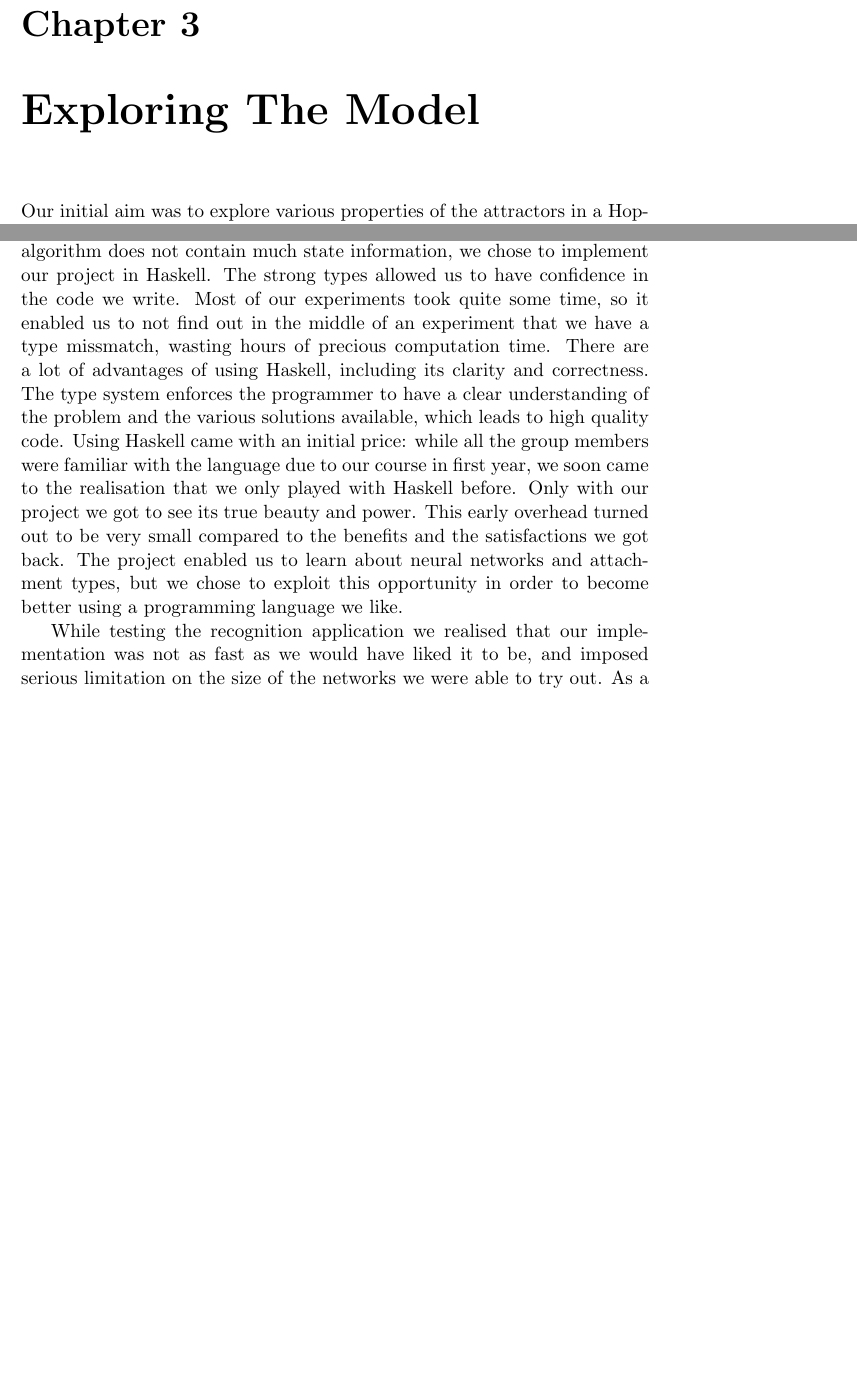
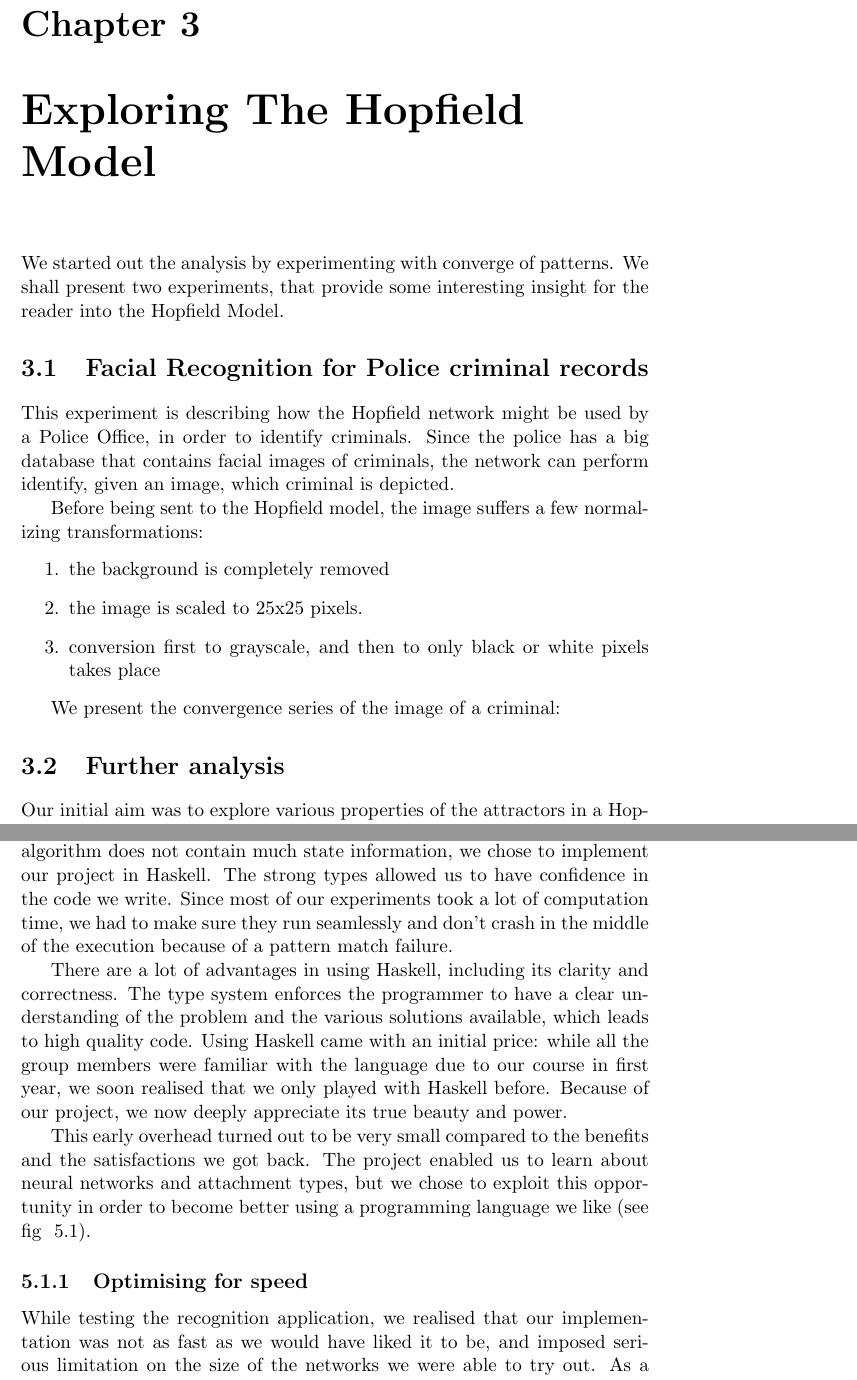
Before and after one commit to imperialhopfield/hopfield, a LaTeX thesis (report/main.tex, which reads report/evaluation.tex, report/exploring_the_model.tex): two parts of pages 20 and 33 of 45 before the commit and two parts of pages 20 and 34 of 46 after it, joined at a grey line, cut so that both start at the same text, the shorter picture padded with empty space. Compiled offline with pdfLaTeX.

Commit message:
started the police database experiment ... spell checked some more

```diff
--- a/report/evaluation.tex
+++ b/report/evaluation.tex
@@ -19,10 +19,12 @@
 \hilight{we need to add some sub-sections here, or bullet points ... this wall of text would only appeal to Chatley}
 %why Haskell?
 In a nutshell, we are content with the choice of our tools and with our implementation of the neural network. Since our mathematical core of the algorithm does not contain much state information, we chose to implement our project in Haskell.
-The strong types allowed us to have confidence in the code we write. Most of our experiments took quite some time, so it enabled us to not find out in the middle of an experiment that we have a type missmatch, wasting hours of precious computation time.
-There are a lot of advantages of using Haskell, including its clarity and correctness. The type system enforces the programmer to have a clear understanding of the problem and the various solutions available, which leads to high quality code.
-Using Haskell came with an initial price: while all the group members were familiar with the language due to our course in first year, we soon came to the realisation that we only played with Haskell before. Only with our project we got to see its true beauty and power.
-This early overhead turned out to be very small compared to the benefits and the satisfactions we got back. The project enabled us to learn about neural networks and attachment types, but we chose to exploit this opportunity in order to become better using a programming language we like.
+The strong types allowed us to have confidence in the code we write. Since most of our experiments took a lot of computation time, we had to make sure they run seamlessly and don't crash in the middle of the execution because of a pattern match failure.
+
+There are a lot of advantages in using Haskell, including its clarity and correctness. The type system enforces the programmer to have a clear understanding of the problem and the various solutions available, which leads to high quality code.
+Using Haskell came with an initial price: while all the group members were familiar with the language due to our course in first year, we soon realised that we only played with Haskell before. Because of our project, we now deeply appreciate its true beauty and power.
+
+This early overhead turned out to be very small compared to the benefits and the satisfactions we got back. The project enabled us to learn about neural networks and attachment types, but we chose to exploit this opportunity in order to become better using a programming language we like (see fig ~\ref{fig:Haskell Proficieny Index over time}).
 \begin{figure}[h]
   \centering1
 \input{plot-hpi.tex}
@@ -30,7 +32,9 @@ This early overhead turned out to be very small compared to the benefits and the
 \label{fig:Haskell Proficieny Index over time}
 \end{figure}
 
-While testing the recognition application we realised that our implementation was not as fast as we would have liked it to be, and imposed serious limitation on the size of the networks we were able to try out.
+\subsection{Optimising for speed}
+
+While testing the recognition application, we realised that our implementation was not as fast as we would have liked it to be, and imposed serious limitation on the size of the networks we were able to try out.
 As a consequence, we invested a good amount of time in understanding Haskell compiler optimisations, runtime characteristics, and profiling tools. Using time and allocation profiling, we found that two inner loops in our numerical network updating code were slowing us down significantly. By changing 12 lines to manually unroll the involved list comprehensions into tail-recursive functions we were able to get an overall 4-times speedup of our program.
 Additionally, Haskell's being a purely functional programming language allows for easy and efficient parallelization.
 By replacing a top-level map with a parallel map function, our program immediately scaled up to the eight processes that were available on the lab machines we used. Because our main processing time is spent in numerical, cache-local loops, we also got almost 8-times improved performance from this. This final scaling success is an improvement over an initial try in which we parallelized an inner loop, which turned out to be too fine-grained.
--- a/report/exploring_the_model.tex
+++ b/report/exploring_the_model.tex
@@ -1,3 +1,17 @@
-\chapter{Exploring The Model}
+\chapter{Exploring The Hopfield Model}
 % This is where we describe our experiments. We insert plots, images, ....
 
+We started out the analysis by experimenting with converge of patterns. We shall present two experiments, that provide some interesting insight for the reader into the Hopfield Model.
+
+\section{Facial Recognition for Police criminal records}
+
+This experiment is describing how the Hopfield network might be used by a Police Office, in order to identify criminals. Since the police has a big database that contains facial images of criminals, the network can perform identify, given an image, which criminal is depicted.
+
+Before being sent to the Hopfield model, the image suffers a few normalizing transformations:
+\begin{enumerate}
+ \item the background is completely removed
+ \item the image is scaled to 25x25 pixels.
+ \item conversion first to grayscale, and then to only black or white pixels takes place
+\end{enumerate}
+
+We present the convergence series of the image of a criminal:
@@ -4,3 +25,7 @@
+\label{fig:criminal}
+\end{figure}
+
+\section{Further analysis}
 
 Our initial aim was to explore various properties of the attractors in a Hopfield Network. We are interested in studying, testing or challenging several ideas about the neural network:
 \begin{itemize}
```
Also changed, not shown: report/RBM.tex (+4 -5 lines), report/design_and_implementation.tex (+6 -7 lines), report/images/convergence/all.png (added), report/exploring_the_model.tex (12 more changed lines), 7 other files.
